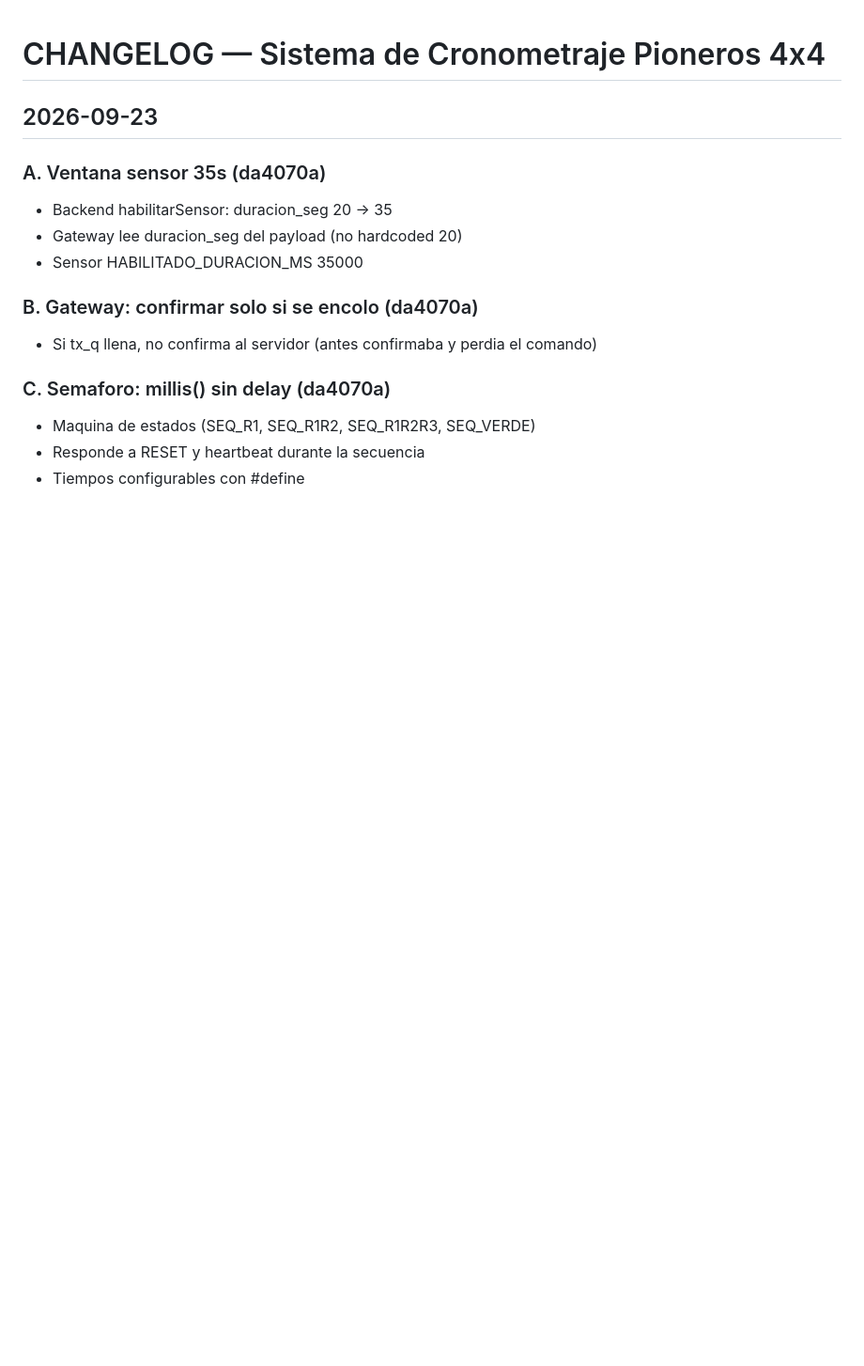
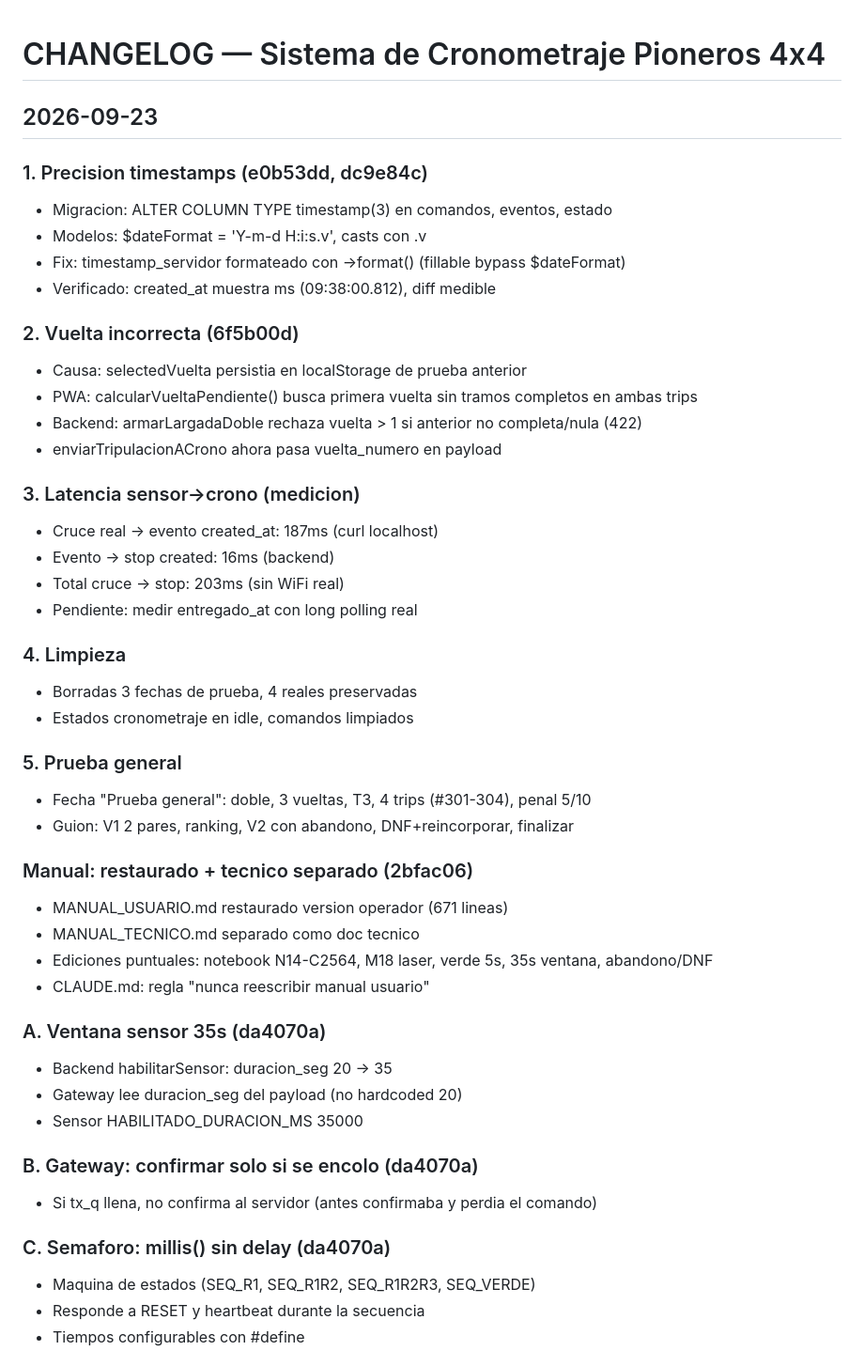
Before and after one commit to lucio071/pioneros, a Markdown page: CHANGELOG.md, the part around the change. Shown at 94% size. Drawn GitHub-style; blank space fills up the shorter version.

Commit message:
CHANGELOG: add tasks 1-5 from 2026-09-23 session
Co-Authored-By: Claude Opus 4.6 (1M context) <noreply@anthropic.com>

```diff
--- a/CHANGELOG.md
+++ b/CHANGELOG.md
@@ -1,6 +1,38 @@
 # CHANGELOG — Sistema de Cronometraje Pioneros 4x4
 
 ## 2026-09-23
+
+### 1. Precision timestamps (e0b53dd, dc9e84c)
+- Migracion: ALTER COLUMN TYPE timestamp(3) en comandos, eventos, estado
+- Modelos: $dateFormat = 'Y-m-d H:i:s.v', casts con .v
+- Fix: timestamp_servidor formateado con ->format() (fillable bypass $dateFormat)
+- Verificado: created_at muestra ms (09:38:00.812), diff medible
+
+### 2. Vuelta incorrecta (6f5b00d)
+- Causa: selectedVuelta persistia en localStorage de prueba anterior
+- PWA: calcularVueltaPendiente() busca primera vuelta sin tramos completos en ambas trips
+- Backend: armarLargadaDoble rechaza vuelta > 1 si anterior no completa/nula (422)
+- enviarTripulacionACrono ahora pasa vuelta_numero en payload
+
+### 3. Latencia sensor->crono (medicion)
+- Cruce real -> evento created_at: 187ms (curl localhost)
+- Evento -> stop created: 16ms (backend)
+- Total cruce -> stop: 203ms (sin WiFi real)
+- Pendiente: medir entregado_at con long polling real
+
+### 4. Limpieza
+- Borradas 3 fechas de prueba, 4 reales preservadas
+- Estados cronometraje en idle, comandos limpiados
+
+### 5. Prueba general
+- Fecha "Prueba general": doble, 3 vueltas, T3, 4 trips (#301-304), penal 5/10
+- Guion: V1 2 pares, ranking, V2 con abandono, DNF+reincorporar, finalizar
+
+### Manual: restaurado + tecnico separado (2bfac06)
+- MANUAL_USUARIO.md restaurado version operador (671 lineas)
+- MANUAL_TECNICO.md separado como doc tecnico
+- Ediciones puntuales: notebook N14-C2564, M18 laser, verde 5s, 35s ventana, abandono/DNF
+- CLAUDE.md: regla "nunca reescribir manual usuario"
 
 ### A. Ventana sensor 35s (da4070a)
 - Backend habilitarSensor: duracion_seg 20 -> 35
```
